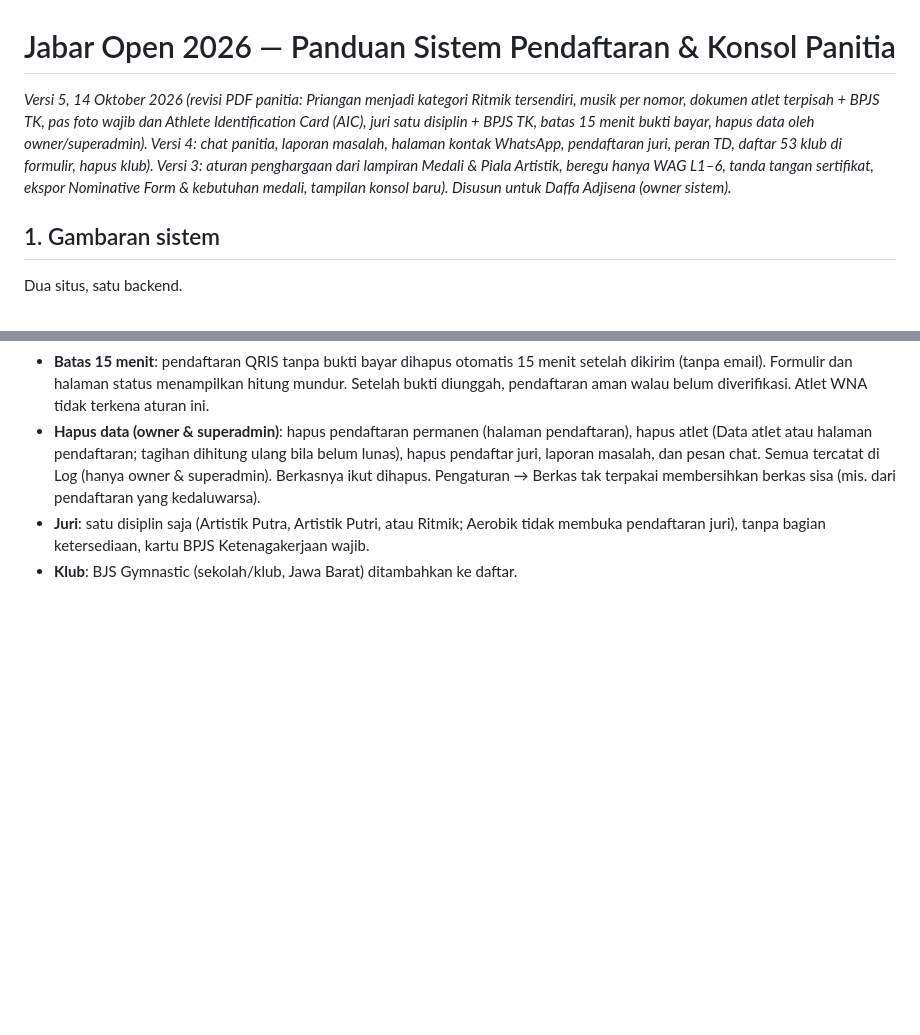
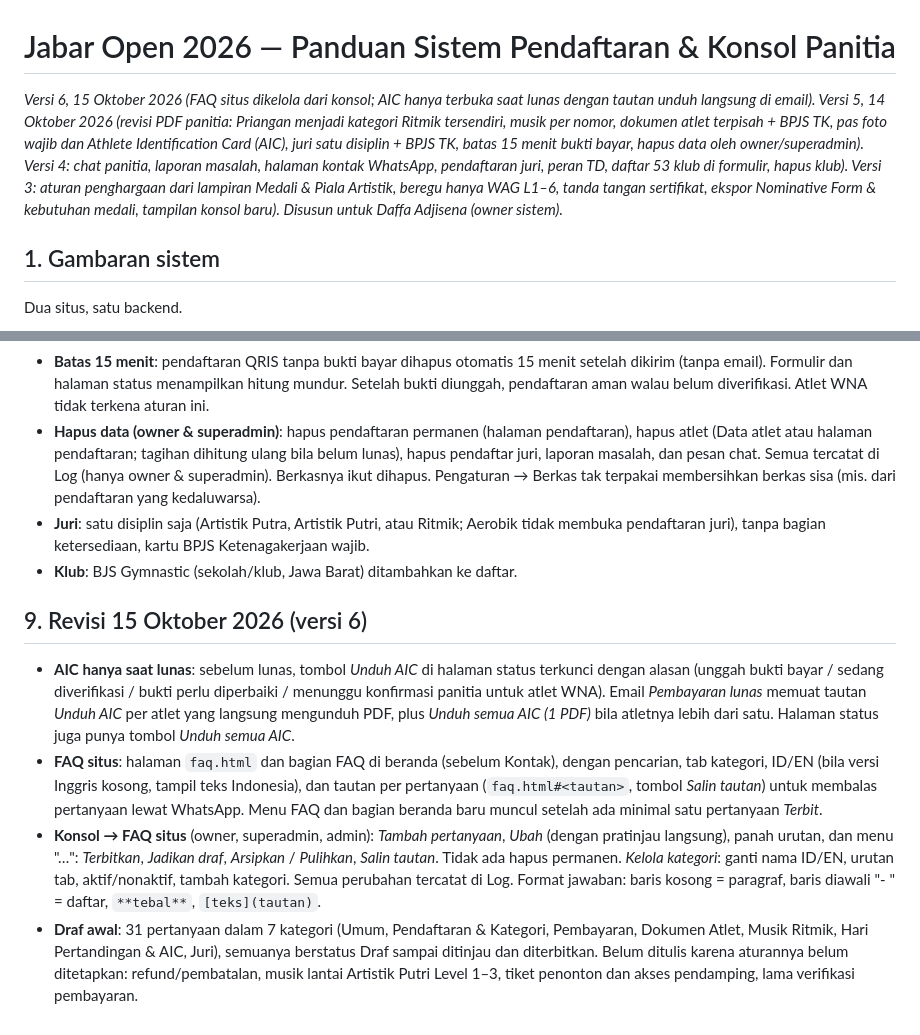
Before and after one commit to adjisena-design/jabar-open, a Markdown page: docs/PANDUAN.md, 2 parts joined by grey strips. Drawn GitHub-style; blank space fills up the shorter version.

Commit message:
Panduan v6: AIC hanya saat lunas, FAQ situs
Co-Authored-By: Claude Opus 5.5 <noreply@anthropic.com>
Claude-Session: https://claude.ai/code/session_01T4WZirzx9FK6CNqNvdkra3

```diff
--- a/docs/PANDUAN.md
+++ b/docs/PANDUAN.md
@@ -1,6 +1,6 @@
 # Jabar Open 2026 — Panduan Sistem Pendaftaran & Konsol Panitia
 
-*Versi 5, 14 Oktober 2026 (revisi PDF panitia: Priangan menjadi kategori Ritmik tersendiri, musik per nomor, dokumen atlet terpisah + BPJS TK, pas foto wajib dan Athlete Identification Card (AIC), juri satu disiplin + BPJS TK, batas 15 menit bukti bayar, hapus data oleh owner/superadmin). Versi 4: chat panitia, laporan masalah, halaman kontak WhatsApp, pendaftaran juri, peran TD, daftar 53 klub di formulir, hapus klub). Versi 3: aturan penghargaan dari lampiran Medali & Piala Artistik, beregu hanya WAG L1–6, tanda tangan sertifikat, ekspor Nominative Form & kebutuhan medali, tampilan konsol baru). Disusun untuk Daffa Adjisena (owner sistem).*
+*Versi 6, 15 Oktober 2026 (FAQ situs dikelola dari konsol; AIC hanya terbuka saat lunas dengan tautan unduh langsung di email). Versi 5, 14 Oktober 2026 (revisi PDF panitia: Priangan menjadi kategori Ritmik tersendiri, musik per nomor, dokumen atlet terpisah + BPJS TK, pas foto wajib dan Athlete Identification Card (AIC), juri satu disiplin + BPJS TK, batas 15 menit bukti bayar, hapus data oleh owner/superadmin). Versi 4: chat panitia, laporan masalah, halaman kontak WhatsApp, pendaftaran juri, peran TD, daftar 53 klub di formulir, hapus klub). Versi 3: aturan penghargaan dari lampiran Medali & Piala Artistik, beregu hanya WAG L1–6, tanda tangan sertifikat, ekspor Nominative Form & kebutuhan medali, tampilan konsol baru). Disusun untuk Daffa Adjisena (owner sistem).*
 
 ## 1. Gambaran sistem
 
@@ -156,3 +156,10 @@ Setelah demo dan sebelum peluncuran: jalankan `supabase/reset-data-uji.sql` di S
 - **Hapus data (owner & superadmin)**: hapus pendaftaran permanen (halaman pendaftaran), hapus atlet (Data atlet atau halaman pendaftaran; tagihan dihitung ulang bila belum lunas), hapus pendaftar juri, laporan masalah, dan pesan chat. Semua tercatat di Log (hanya owner & superadmin). Berkasnya ikut dihapus. Pengaturan → Berkas tak terpakai membersihkan berkas sisa (mis. dari pendaftaran yang kedaluwarsa).
 - **Juri**: satu disiplin saja (Artistik Putra, Artistik Putri, atau Ritmik; Aerobik tidak membuka pendaftaran juri), tanpa bagian ketersediaan, kartu BPJS Ketenagakerjaan wajib.
 - **Klub**: BJS Gymnastic (sekolah/klub, Jawa Barat) ditambahkan ke daftar.
+
+## 9. Revisi 15 Oktober 2026 (versi 6)
+
+- **AIC hanya saat lunas**: sebelum lunas, tombol *Unduh AIC* di halaman status terkunci dengan alasan (unggah bukti bayar / sedang diverifikasi / bukti perlu diperbaiki / menunggu konfirmasi panitia untuk atlet WNA). Email *Pembayaran lunas* memuat tautan *Unduh AIC* per atlet yang langsung mengunduh PDF, plus *Unduh semua AIC (1 PDF)* bila atletnya lebih dari satu. Halaman status juga punya tombol *Unduh semua AIC*.
+- **FAQ situs**: halaman `faq.html` dan bagian FAQ di beranda (sebelum Kontak), dengan pencarian, tab kategori, ID/EN (bila versi Inggris kosong, tampil teks Indonesia), dan tautan per pertanyaan (`faq.html#<tautan>`, tombol *Salin tautan*) untuk membalas pertanyaan lewat WhatsApp. Menu FAQ dan bagian beranda baru muncul setelah ada minimal satu pertanyaan *Terbit*.
+- **Konsol → FAQ situs** (owner, superadmin, admin): *Tambah pertanyaan*, *Ubah* (dengan pratinjau langsung), panah urutan, dan menu "…": *Terbitkan*, *Jadikan draf*, *Arsipkan* / *Pulihkan*, *Salin tautan*. Tidak ada hapus permanen. *Kelola kategori*: ganti nama ID/EN, urutan tab, aktif/nonaktif, tambah kategori. Semua perubahan tercatat di Log. Format jawaban: baris kosong = paragraf, baris diawali "- " = daftar, `**tebal**`, `[teks](tautan)`.
+- **Draf awal**: 31 pertanyaan dalam 7 kategori (Umum, Pendaftaran & Kategori, Pembayaran, Dokumen Atlet, Musik Ritmik, Hari Pertandingan & AIC, Juri), semuanya berstatus Draf sampai ditinjau dan diterbitkan. Belum ditulis karena aturannya belum ditetapkan: refund/pembatalan, musik lantai Artistik Putri Level 1–3, tiket penonton dan akses pendamping, lama verifikasi pembayaran.
```
